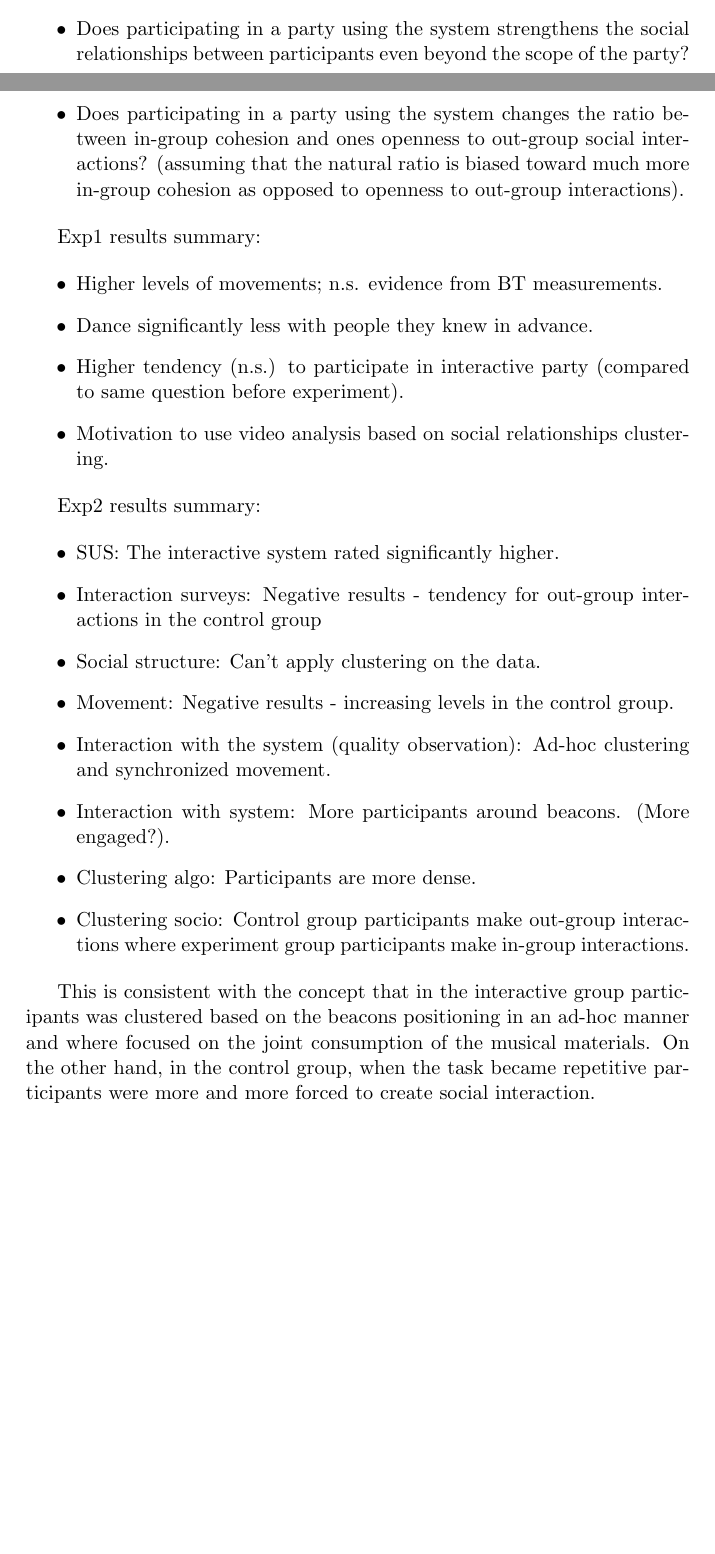
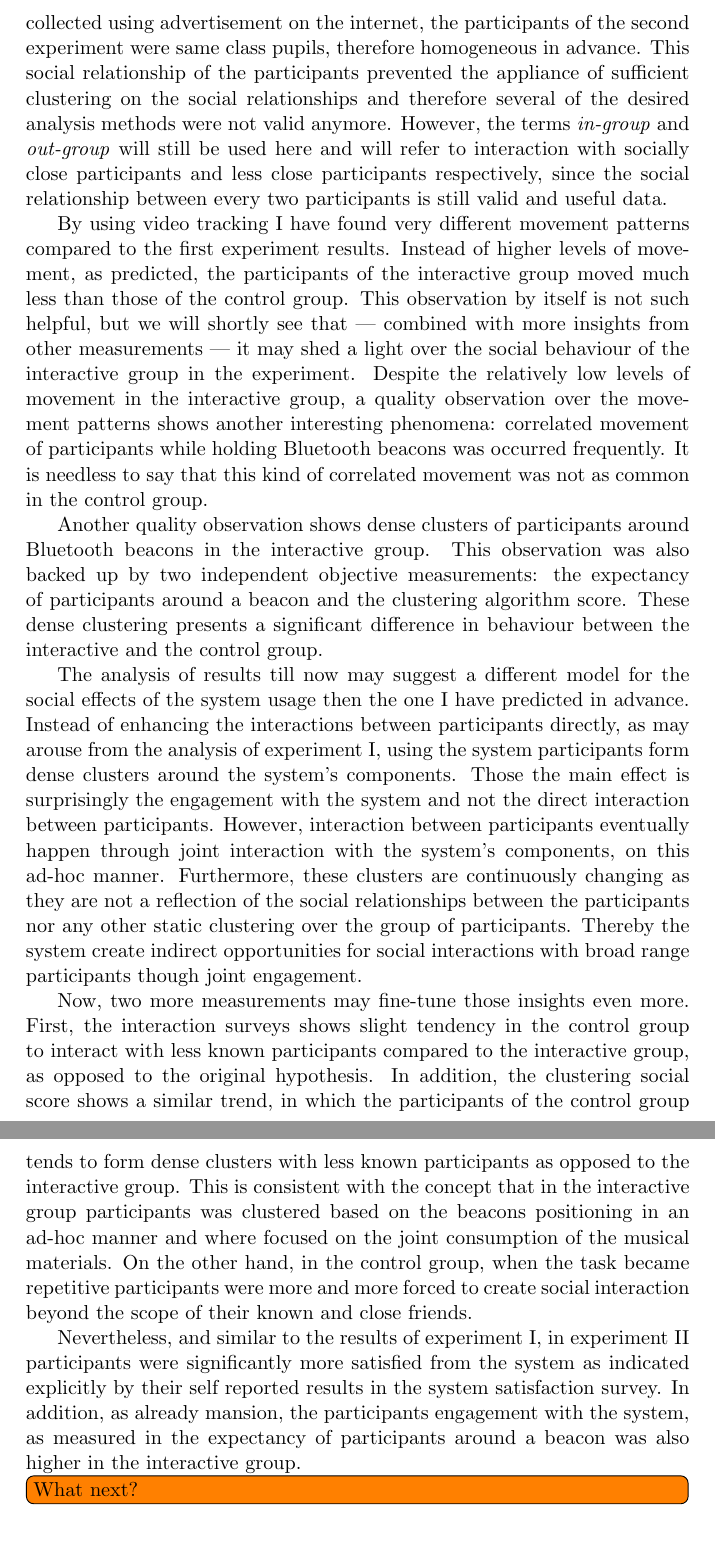
Before and after one commit to Nagasaki45/MA, a LaTeX document (research_proposal.tex): two parts of pages 29 and 30 of 37 before the commit and two parts of pages 30 and 31 of 37 after it, joined at a grey line, cut at the place of the change, the shorter picture padded with empty space. Compiled offline with pdfLaTeX.

Commit message:
Discussion: now with experiment 2

```diff
--- a/research_proposal.tex
+++ b/research_proposal.tex
@@ -661,34 +663,34 @@ Questions:
+As opposed to experiment I, in which participants were collected using advertisement on the internet, the participants of the second experiment were same class pupils, therefore homogeneous in advance.
+This social relationship of the participants prevented the appliance of sufficient clustering on the social relationships and therefore several of the desired analysis methods were not valid anymore.
+However, the terms \definition{in-group} and \definition{out-group} will still be used here and will refer to interaction with socially close participants and less close participants respectively, since the social relationship between every two participants is still valid and useful data.
 
-\begin{itemize}
-    \item Does the system enhance social interaction between participants in an interactive silent disco party?
-    \item Does participating in a party using the system strengthens the social relationships between participants even beyond the scope of the party?
-    \item Does participating in a party using the system changes the ratio between in-group cohesion and ones openness to out-group social interactions? (assuming that the natural ratio is biased toward much more in-group cohesion as opposed to openness to out-group interactions).
-\end{itemize}
+By using video tracking I have found very different movement patterns compared to the first experiment results.
+Instead of higher levels of movement, as predicted, the participants of the interactive group moved much less than those of the control group.
+This observation by itself is not such helpful, but we will shortly see that --- combined with more insights from other measurements --- it may shed a light over the social behaviour of the interactive group in the experiment.
+Despite the relatively low levels of movement in the interactive group, a quality observation over the movement patterns shows another interesting phenomena: correlated movement of participants while holding Bluetooth beacons was occurred frequently.
+It is needless to say that this kind of correlated movement was not as common in the control group.
 
-Exp1 results summary:
+Another quality observation shows dense clusters of participants around Bluetooth beacons in the interactive group.
+This observation was also backed up by two independent objective measurements: the expectancy of participants around a beacon and the clustering algorithm score.
+These dense clustering presents a significant difference in behaviour between the interactive and the control group.
 
-\begin{itemize}
-    \item Higher levels of movements; n.s. evidence from BT measurements.
-    \item Dance significantly less with people they knew in advance.
-    \item Higher tendency (n.s.) to participate in interactive party (compared to same question before experiment).
-    \item Motivation to use video analysis based on social relationships clustering.
-\end{itemize}
+The analysis of results till now may suggest a different model for the social effects of the system usage then the one I have predicted in advance.
+Instead of enhancing the interactions between participants directly, as may arouse from the analysis of experiment I, using the system participants form dense clusters around the system's components.
+Those the main effect is surprisingly the engagement with the system and not the direct interaction between participants.
+However, interaction between participants eventually happen through joint interaction with the system's components, on this ad-hoc manner.
+Furthermore, these clusters are continuously changing as they are not a reflection of the social relationships between the participants nor any other static clustering over the group of participants.
+Thereby the system create indirect opportunities for social interactions with broad range participants though joint engagement.
 
-Exp2 results summary:
+Now, two more measurements may fine-tune those insights even more.
+First, the interaction surveys shows slight tendency in the control group to interact with less known participants compared to the interactive group, as opposed to the original hypothesis.
+In addition, the clustering social score shows a similar trend, in which the participants of the control group tends to form dense clusters with less known participants as opposed to the interactive group.
+This is consistent with the concept that in the interactive group participants was clustered based on the beacons positioning in an ad-hoc manner and where focused on the joint consumption of the musical materials.
+On the other hand, in the control group, when the task became repetitive participants were more and more forced to create social interaction beyond the scope of their known and close friends.
 
-\begin{itemize}
-    \item SUS: The interactive system rated significantly higher.
-    \item Interaction surveys: Negative results - tendency for out-group interactions in the control group
-    \item Social structure: Can't apply clustering on the data.
-    \item Movement: Negative results - increasing levels in the control group.
-    \item Interaction with the system (quality observation): Ad-hoc clustering and synchronized movement.
-    \item Interaction with system: More participants around beacons. (More engaged?).
-    \item Clustering algo: Participants are more dense.
-    \item Clustering socio: Control group participants make out-group interactions where experiment group participants make in-group interactions.
-\end{itemize}
+Nevertheless, and similar to the results of experiment I, in experiment II participants were significantly more satisfied from the system as indicated explicitly by their self reported results in the system satisfaction survey.
+In addition, as already mansion, the participants engagement with the system, as measured in the expectancy of participants around a beacon was also higher in the interactive group.
 
-This is consistent with the concept that in the interactive group participants was clustered based on the beacons positioning in an ad-hoc manner and where focused on the joint consumption of the musical materials.
-On the other hand, in the control group, when the task became repetitive participants were more and more forced to create social interaction.
+\todo[inline]{What next?}
 
 \begin{appendices}
 
```
Also changed, not shown: research_proposal.tex (12 more changed lines).
